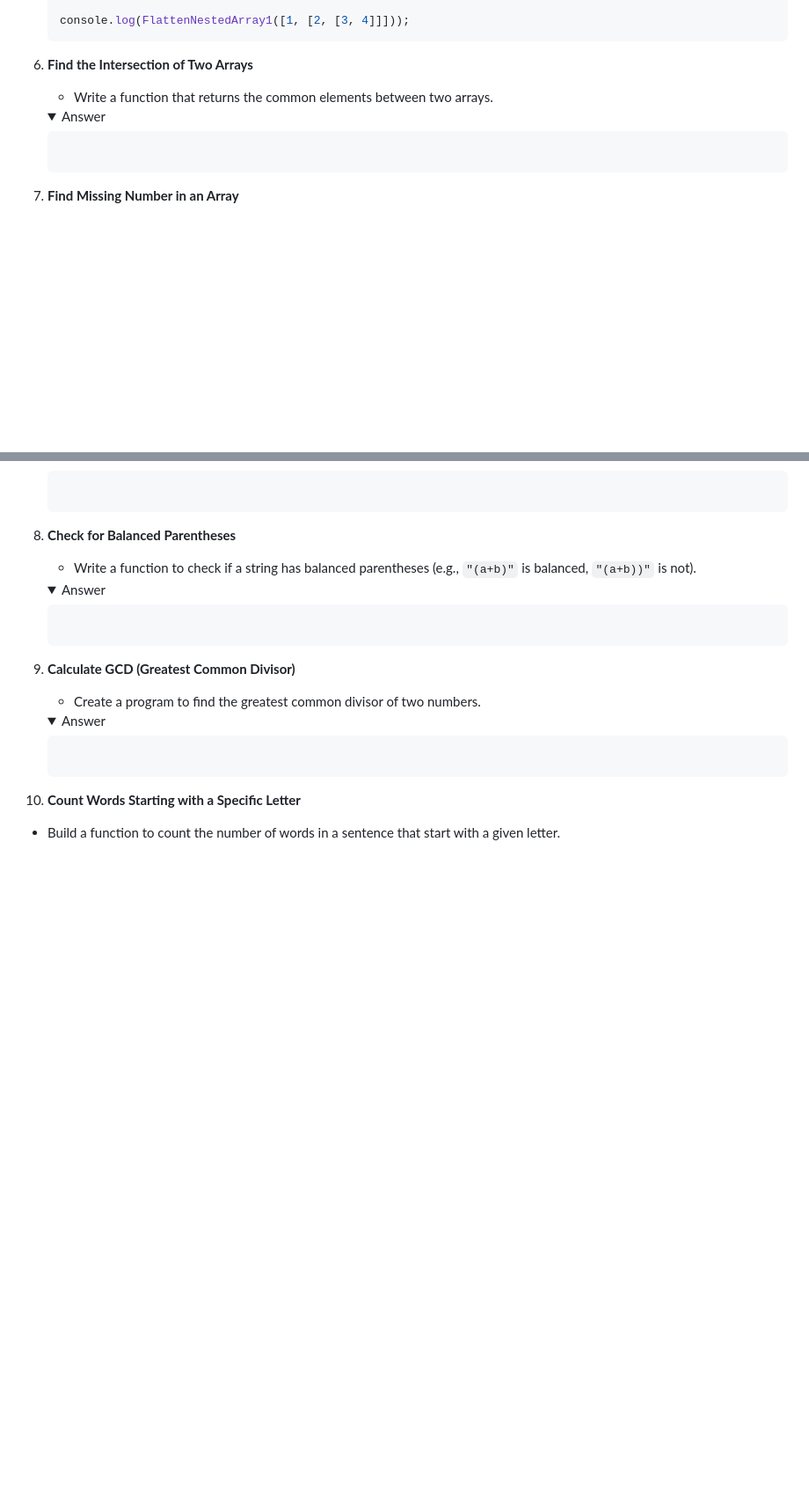
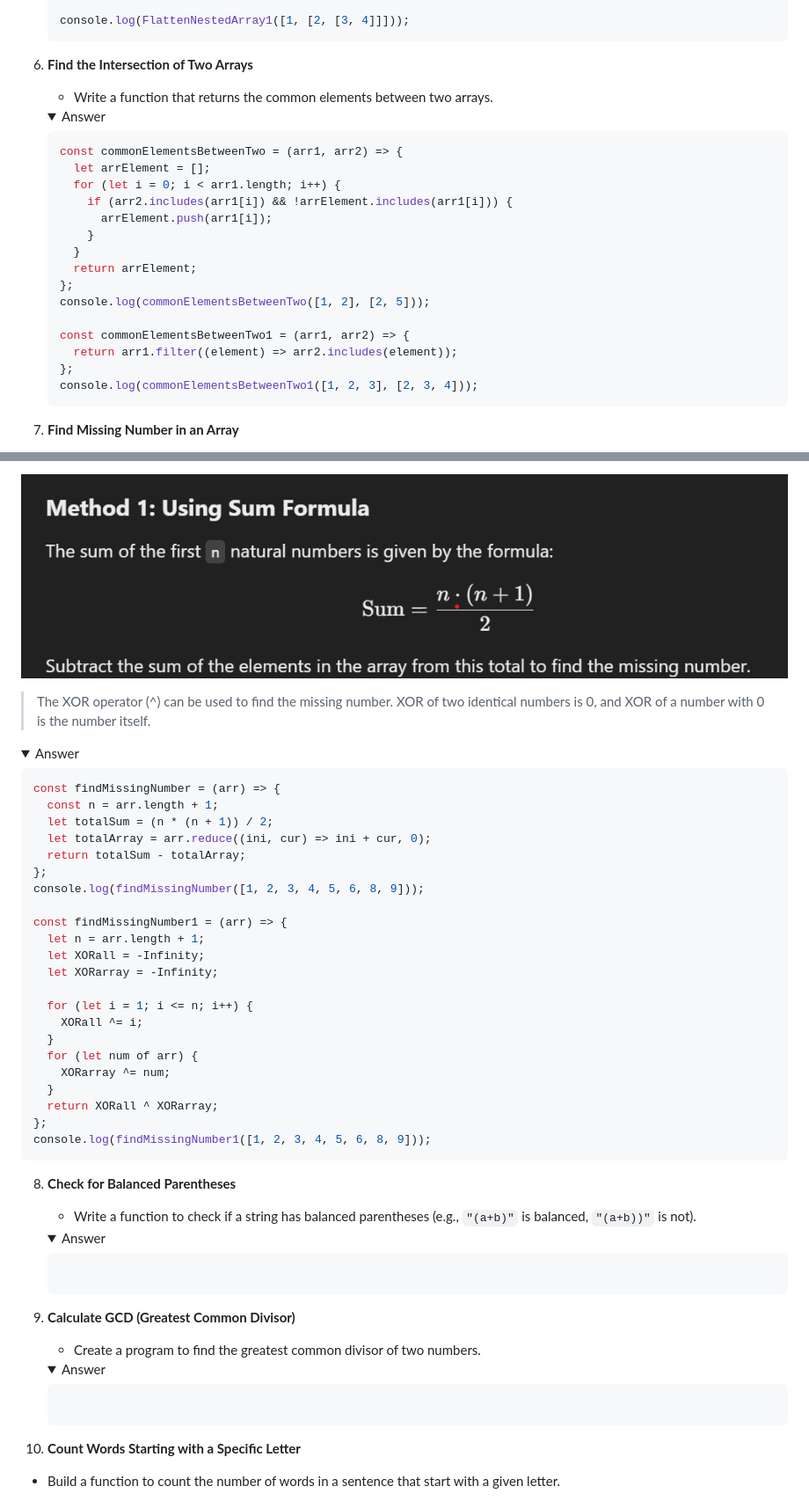
Before and after one commit to Nagakumar2402/javascript_problems_and_solutions, a Markdown page: Problams/problams3.md, 2 parts joined by grey strips. Shown: that part at 88% size. Rendered like a GitHub page; pictures changed too: Problams/image.png (added); folded sections open; blank space fills up the shorter version.

````diff
--- a/Problams/problams3.md
+++ b/Problams/problams3.md
@@ -176,10 +176,24 @@ Here is your content, properly formatted in Markdown:
      <summary style="font-weight: bold">Answer</summary>
 
    ```js
+   const commonElementsBetweenTwo = (arr1, arr2) => {
+     let arrElement = [];
+     for (let i = 0; i < arr1.length; i++) {
+       if (arr2.includes(arr1[i]) && !arrElement.includes(arr1[i])) {
+         arrElement.push(arr1[i]);
+       }
+     }
+     return arrElement;
+   };
+   console.log(commonElementsBetweenTwo([1, 2], [2, 5]));
 
+   const commonElementsBetweenTwo1 = (arr1, arr2) => {
+     return arr1.filter((element) => arr2.includes(element));
+   };
+   console.log(commonElementsBetweenTwo1([1, 2, 3], [2, 3, 4]));
    ```
 
-   </details>
+</details>
 
 7. **Find Missing Number in an Array**
 
@@ -189,7 +201,35 @@ Here is your content, properly formatted in Markdown:
 
-   ```js
+![formula](image.png)
 
-   ```
+> The XOR operator (^) can be used to find the missing number. XOR of two identical numbers is 0, and XOR of a number with 0 is the number itself.
+
+<details>
+  <summary style="font-weight: bold">Answer</summary>
+
+```js
+const findMissingNumber = (arr) => {
+  const n = arr.length + 1;
+  let totalSum = (n * (n + 1)) / 2;
+  let totalArray = arr.reduce((ini, cur) => ini + cur, 0);
+  return totalSum - totalArray;
+};
+console.log(findMissingNumber([1, 2, 3, 4, 5, 6, 8, 9]));
+
+const findMissingNumber1 = (arr) => {
+  let n = arr.length + 1;
+  let XORall = -Infinity;
+  let XORarray = -Infinity;
+
+  for (let i = 1; i <= n; i++) {
+    XORall ^= i;
+  }
+  for (let num of arr) {
+    XORarray ^= num;
+  }
+  return XORall ^ XORarray;
+};
+console.log(findMissingNumber1([1, 2, 3, 4, 5, 6, 8, 9]));
+```
 
    </details>
 
````
Also changed, not shown: other parts of Problams/problams3.md (+1 -3 lines), 1 other file.
